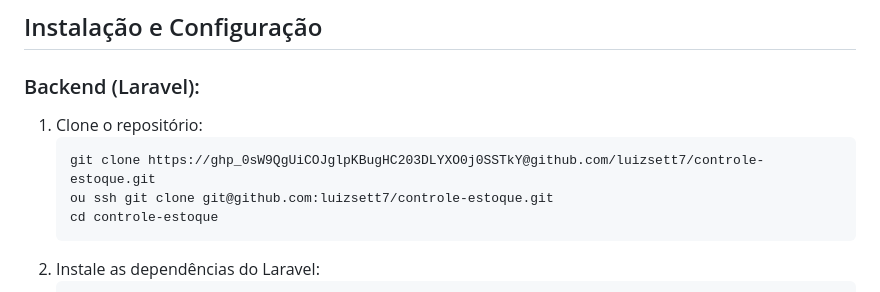
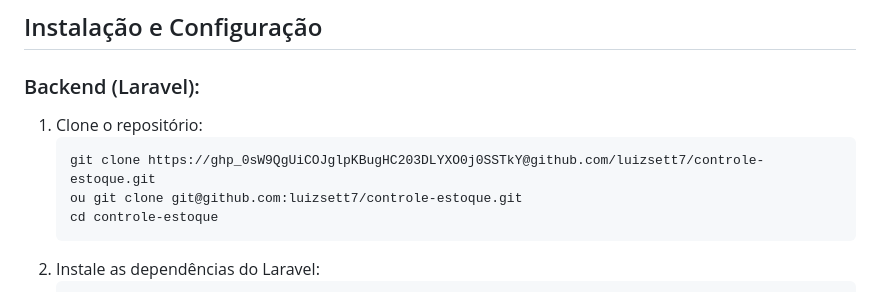
Before and after one commit to luizsett7/controle-estoque, a Markdown page: README.md, the part around the change. GitHub-like rendering.

Commit message:
README alterado

```diff
--- a/README.md
+++ b/README.md
@@ -80,7 +80,7 @@ Este projeto é um sistema de controle de estoque desenvolvido utilizando **Lara
 <ol>
   <li>Clone o repositório:
     <pre><code>git clone https://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@github.com/luizsett7/controle-estoque.git
-ou ssh git clone git@github.com:luizsett7/controle-estoque.git
+ou git clone git@github.com:luizsett7/controle-estoque.git
 cd controle-estoque</code></pre>
   </li>
   <li>Instale as dependências do Laravel:
```
